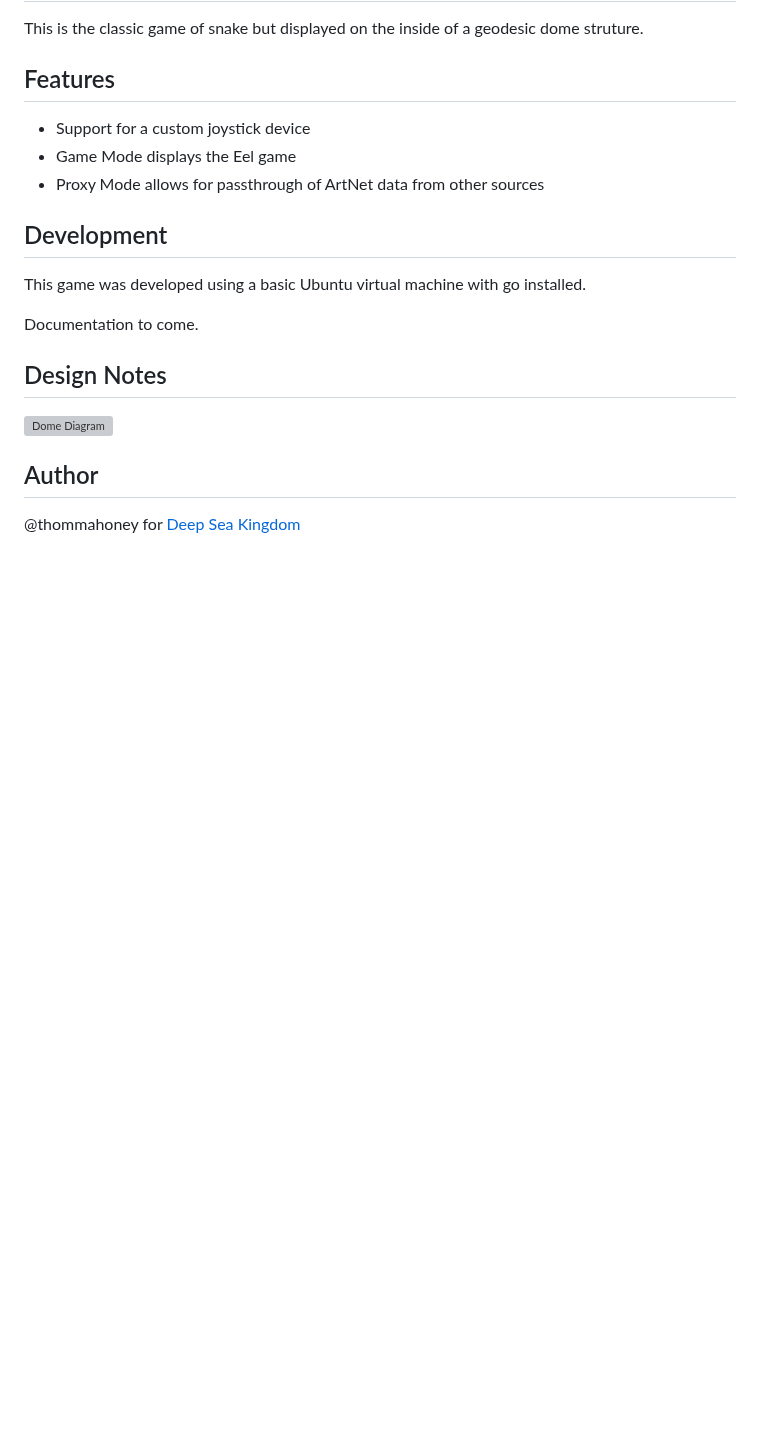
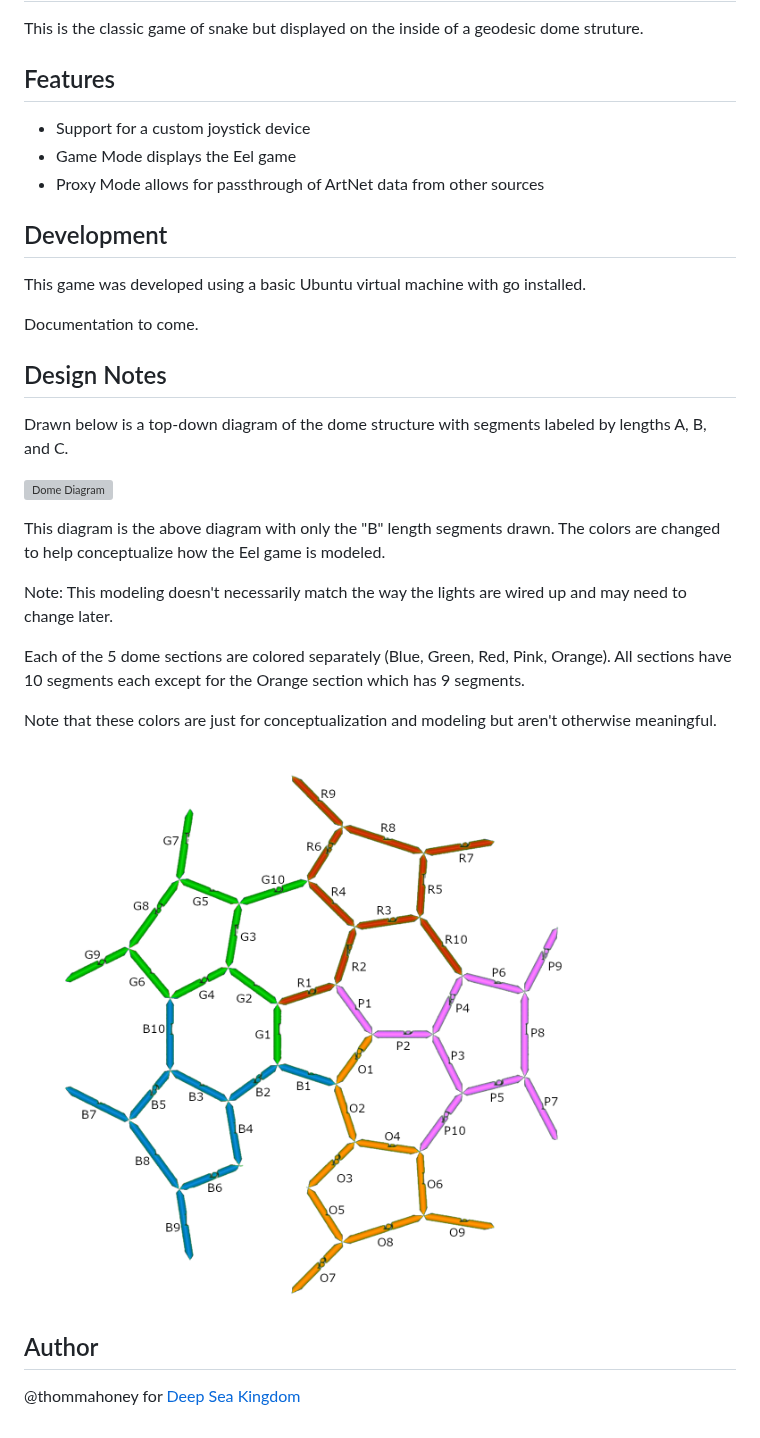
Before and after one commit to thommahoney/dsk-eel, a Markdown page: README.md, the part around the change. GitHub-like rendering; pictures changed too: docs/lights-diagram.png (added); blank space fills up the shorter version; grey boxes are pictures that could not be loaded.

Commit message:
add lights diagram

```diff
--- a/README.md
+++ b/README.md
@@ -16,7 +16,20 @@ Documentation to come.
 
 ## Design Notes
 
+Drawn below is a top-down diagram of the dome structure with segments labeled by lengths A, B, and C.
+
 ![Dome Diagram](./docs/dome-diagram.png)
+
+
+This diagram is the above diagram with only the "B" length segments drawn. The colors are changed to help conceptualize how the Eel game is modeled.
+
+Note: This modeling doesn't necessarily match the way the lights are wired up and may need to change later.
+
+Each of the 5 dome sections are colored separately (Blue, Green, Red, Pink, Orange). All sections have 10 segments each except for the Orange section which has 9 segments.
+
+Note that these colors are just for conceptualization and modeling but aren't otherwise meaningful.
+
+![Lights Diagram](./docs/lights-diagram.png)
 
 ## Author
 
```
Also changed, not shown: 1 other file.
